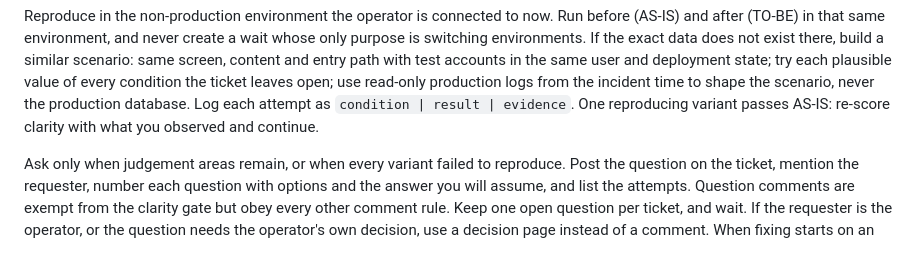
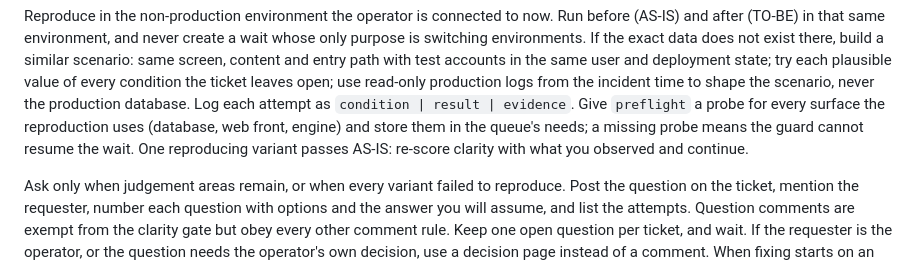
Before and after one commit to cskwork/dark-factory, a Markdown page: templates/RUNBOOK.template.md, the part around the change. GitHub-like rendering.

Commit message:
dark-factory: 재현이 쓰는 모든 표면(DB·웹·엔진)에 preflight 탐침과 needs 기록 — 없으면 가드가 대기를 재개하지 못함

```diff
--- a/templates/RUNBOOK.template.md
+++ b/templates/RUNBOOK.template.md
@@ -102,7 +102,9 @@ exist there, build a similar scenario: same screen, content and entry path with
 test accounts in the same user and deployment state; try each plausible value
 of every condition the ticket leaves open; use read-only production logs from
 the incident time to shape the scenario, never the production database. Log
-each attempt as `condition | result | evidence`. One reproducing variant passes
+each attempt as `condition | result | evidence`. Give `preflight` a probe for
+every surface the reproduction uses (database, web front, engine) and store them
+in the queue's needs; a missing probe means the guard cannot resume the wait. One reproducing variant passes
 AS-IS: re-score clarity with what you observed and continue.
 
 Ask only when judgement areas remain, or when every variant failed to
```
